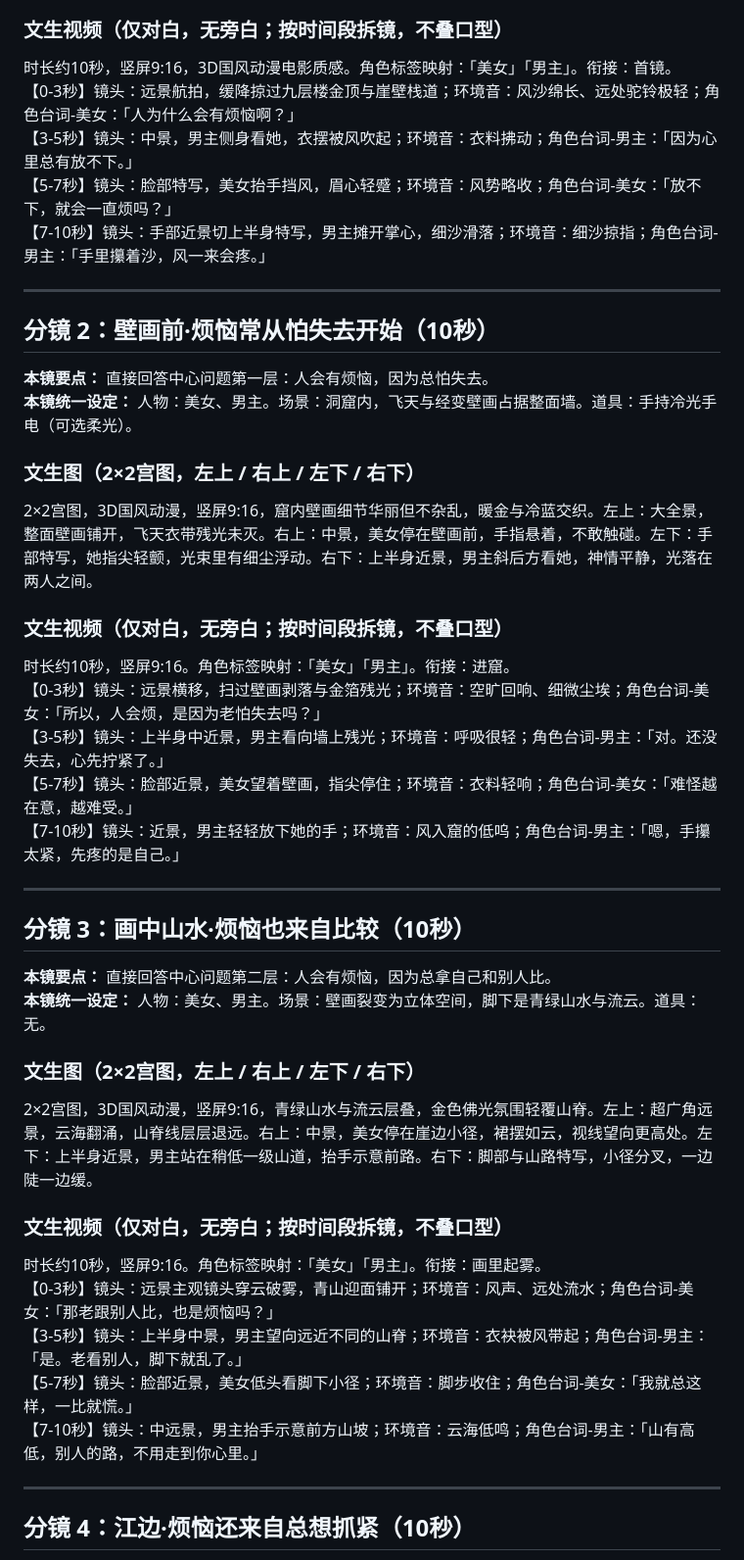
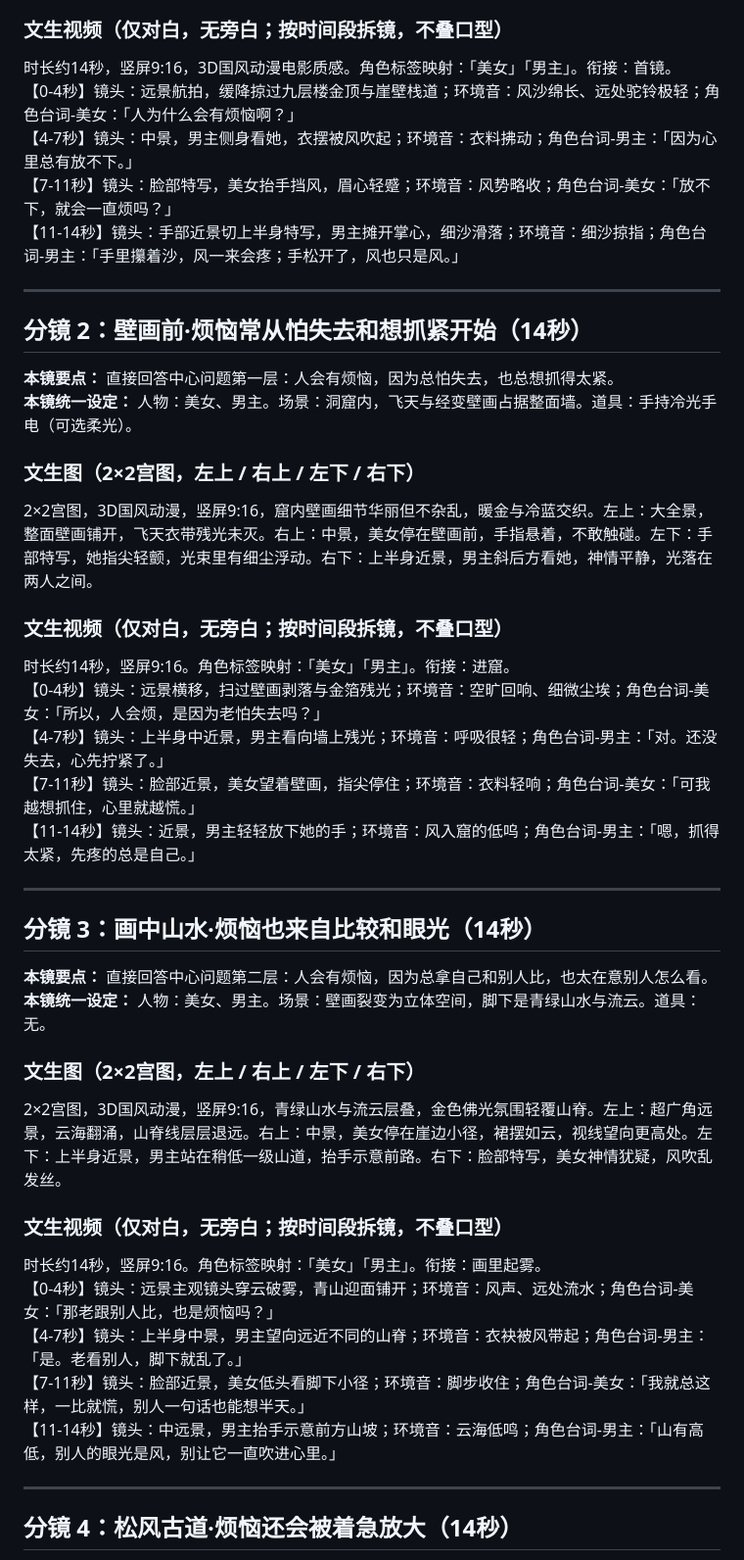
Before and after one commit to jy03005465/sunfu, a Markdown page: dunhuang_storyboard_4c1_draft.md, the part around one of its changes. Shown at 98% size. Drawn GitHub-style.

Commit message:
Restructure storyboard to six scenes
Co-authored-by: jy03005465 <jy03005465@users.noreply.github.com>

```diff
--- a/dunhuang_storyboard_4c1_draft.md
+++ b/dunhuang_storyboard_4c1_draft.md
@@ -26,17 +25,17 @@
 
 ### 文生视频（仅对白，无旁白；按时间段拆镜，不叠口型）
 
-时长约10秒，竖屏9:16，3D国风动漫电影质感。角色标签映射：「美女」「男主」。衔接：首镜。
-【0-3秒】镜头：远景航拍，缓降掠过九层楼金顶与崖壁栈道；环境音：风沙绵长、远处驼铃极轻；角色台词-美女：「人为什么会有烦恼啊？」
-【3-5秒】镜头：中景，男主侧身看她，衣摆被风吹起；环境音：衣料拂动；角色台词-男主：「因为心里总有放不下。」
-【5-7秒】镜头：脸部特写，美女抬手挡风，眉心轻蹙；环境音：风势略收；角色台词-美女：「放不下，就会一直烦吗？」
-【7-10秒】镜头：手部近景切上半身特写，男主摊开掌心，细沙滑落；环境音：细沙掠指；角色台词-男主：「手里攥着沙，风一来会疼。」
+时长约14秒，竖屏9:16，3D国风动漫电影质感。角色标签映射：「美女」「男主」。衔接：首镜。
+【0-4秒】镜头：远景航拍，缓降掠过九层楼金顶与崖壁栈道；环境音：风沙绵长、远处驼铃极轻；角色台词-美女：「人为什么会有烦恼啊？」
+【4-7秒】镜头：中景，男主侧身看她，衣摆被风吹起；环境音：衣料拂动；角色台词-男主：「因为心里总有放不下。」
+【7-11秒】镜头：脸部特写，美女抬手挡风，眉心轻蹙；环境音：风势略收；角色台词-美女：「放不下，就会一直烦吗？」
+【11-14秒】镜头：手部近景切上半身特写，男主摊开掌心，细沙滑落；环境音：细沙掠指；角色台词-男主：「手里攥着沙，风一来会疼；手松开了，风也只是风。」
 
 ---
 
-## 分镜 2：壁画前·烦恼常从怕失去开始（10秒）
+## 分镜 2：壁画前·烦恼常从怕失去和想抓紧开始（14秒）
 
-**本镜要点：** 直接回答中心问题第一层：人会有烦恼，因为总怕失去。
+**本镜要点：** 直接回答中心问题第一层：人会有烦恼，因为总怕失去，也总想抓得太紧。
 **本镜统一设定：** 人物：美女、男主。场景：洞窟内，飞天与经变壁画占据整面墙。道具：手持冷光手电（可选柔光）。
 
 ### 文生图（2×2宫图，左上 / 右上 / 左下 / 右下）
@@ -45,32 +44,32 @@
 
 ### 文生视频（仅对白，无旁白；按时间段拆镜，不叠口型）
 
-时长约10秒，竖屏9:16。角色标签映射：「美女」「男主」。衔接：进窟。
-【0-3秒】镜头：远景横移，扫过壁画剥落与金箔残光；环境音：空旷回响、细微尘埃；角色台词-美女：「所以，人会烦，是因为老怕失去吗？」
-【3-5秒】镜头：上半身中近景，男主看向墙上残光；环境音：呼吸很轻；角色台词-男主：「对。还没失去，心先拧紧了。」
-【5-7秒】镜头：脸部近景，美女望着壁画，指尖停住；环境音：衣料轻响；角色台词-美女：「难怪越在意，越难受。」
-【7-10秒】镜头：近景，男主轻轻放下她的手；环境音：风入窟的低呜；角色台词-男主：「嗯，手攥太紧，先疼的是自己。」
+时长约14秒，竖屏9:16。角色标签映射：「美女」「男主」。衔接：进窟。
+【0-4秒】镜头：远景横移，扫过壁画剥落与金箔残光；环境音：空旷回响、细微尘埃；角色台词-美女：「所以，人会烦，是因为老怕失去吗？」
+【4-7秒】镜头：上半身中近景，男主看向墙上残光；环境音：呼吸很轻；角色台词-男主：「对。还没失去，心先拧紧了。」
+【7-11秒】镜头：脸部近景，美女望着壁画，指尖停住；环境音：衣料轻响；角色台词-美女：「可我越想抓住，心里就越慌。」
+【11-14秒】镜头：近景，男主轻轻放下她的手；环境音：风入窟的低呜；角色台词-男主：「嗯，抓得太紧，先疼的总是自己。」
 
 ---
 
-## 分镜 3：画中山水·烦恼也来自比较（10秒）
+## 分镜 3：画中山水·烦恼也来自比较和眼光（14秒）
 
-**本镜要点：** 直接回答中心问题第二层：人会有烦恼，因为总拿自己和别人比。
+**本镜要点：** 直接回答中心问题第二层：人会有烦恼，因为总拿自己和别人比，也太在意别人怎么看。
 **本镜统一设定：** 人物：美女、男主。场景：壁画裂变为立体空间，脚下是青绿山水与流云。道具：无。
 
 ### 文生图（2×2宫图，左上 / 右上 / 左下 / 右下）
 
-2×2宫图，3D国风动漫，竖屏9:16，青绿山水与流云层叠，金色佛光氛围轻覆山脊。左上：超广角远景，云海翻涌，山脊线层层退远。右上：中景，美女停在崖边小径，裙摆如云，视线望向更高处。左下：上半身近景，男主站在稍低一级山道，抬手示意前路。右下：脚部与山路特写，小径分叉，一边陡一边缓。
+2×2宫图，3D国风动漫，竖屏9:16，青绿山水与流云层叠，金色佛光氛围轻覆山脊。左上：超广角远景，云海翻涌，山脊线层层退远。右上：中景，美女停在崖边小径，裙摆如云，视线望向更高处。左下：上半身近景，男主站在稍低一级山道，抬手示意前路。右下：脸部特写，美女神情犹疑，风吹乱发丝。
 
 ### 文生视频（仅对白，无旁白；按时间段拆镜，不叠口型）
 
-时长约10秒，竖屏9:16。角色标签映射：「美女」「男主」。衔接：画里起雾。
-【0-3秒】镜头：远景主观镜头穿云破雾，青山迎面铺开；环境音：风声、远处流水；角色台词-美女：「那老跟别人比，也是烦恼吗？」
-【3-5秒】镜头：上半身中景，男主望向远近不同的山脊；环境音：衣袂被风带起；角色台词-男主：「是。老看别人，脚下就乱了。」
-【5-7秒】镜头：脸部近景，美女低头看脚下小径；环境音：脚步收住；角色台词-美女：「我就总这样，一比就慌。」
-【7-10秒】镜头：中远景，男主抬手示意前方山坡；环境音：云海低鸣；角色台词-男主：「山有高低，别人的路，不用走到你心里。」
+时长约14秒，竖屏9:16。角色标签映射：「美女」「男主」。衔接：画里起雾。
+【0-4秒】镜头：远景主观镜头穿云破雾，青山迎面铺开；环境音：风声、远处流水；角色台词-美女：「那老跟别人比，也是烦恼吗？」
+【4-7秒】镜头：上半身中景，男主望向远近不同的山脊；环境音：衣袂被风带起；角色台词-男主：「是。老看别人，脚下就乱了。」
+【7-11秒】镜头：脸部近景，美女低头看脚下小径；环境音：脚步收住；角色台词-美女：「我就总这样，一比就慌，别人一句话也能想半天。」
+【11-14秒】镜头：中远景，男主抬手示意前方山坡；环境音：云海低鸣；角色台词-男主：「山有高低，别人的眼光是风，别让它一直吹进心里。」
 
 ---
 
-## 分镜 4：江边·烦恼还来自总想抓紧（10秒）
+## 分镜 4：松风古道·烦恼还会被着急放大（14秒）
 
```
Also changed, not shown: other parts of dunhuang_storyboard_4c1_draft.md (+23 -81 lines).
